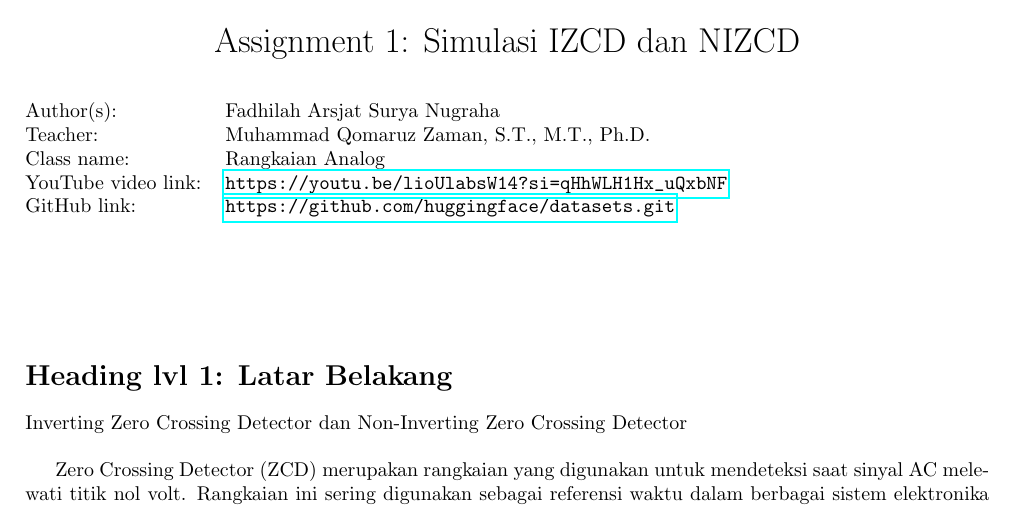
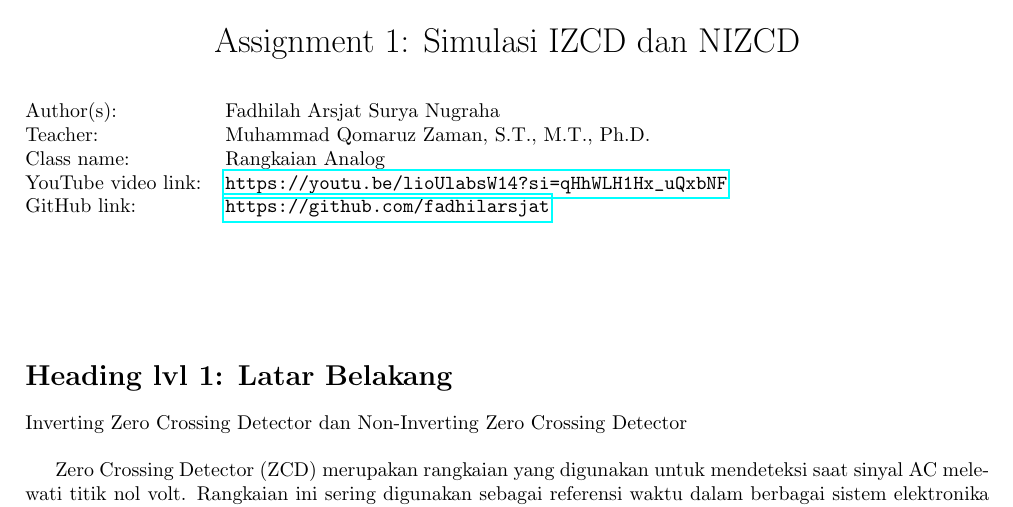
Before and after one commit to fadhilarsjat/Inverting-Zero-Crossing-Detector-dan-Non-Inverting-Zero-Crossing-Detector, a LaTeX document (main.tex): part of page 1 of 3, cut so that both start at the same text. Compiled offline with pdfLaTeX.

Commit message:
IZCD & NIZCD.tex

```diff
--- a/main.tex
+++ b/main.tex
@@ -61,7 +61,7 @@
      Teacher: &  Muhammad Qomaruz Zaman, S.T., M.T., Ph.D.\\
      Class name: & Rangkaian Analog\\
      YouTube video link: & \url{https://youtu.be/lioUlabsW14?si=qHhWLH1Hx_uQxbNF} \\
-     GitHub link: & \url{https://github.com/huggingface/datasets.git}
+     GitHub link: & \url{https://github.com/fadhilarsjat}
 \end{tabular}
 \vspace{2cm}
 
```
